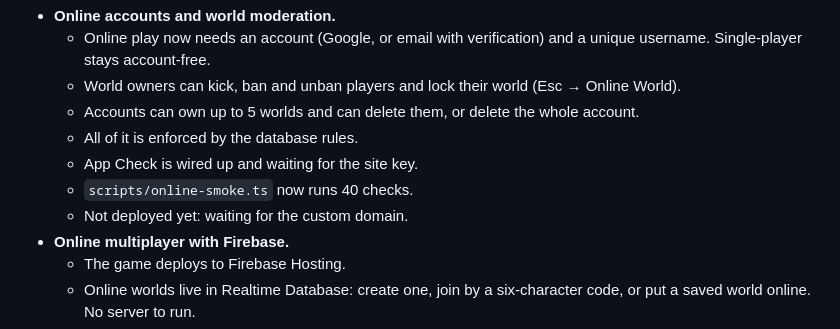
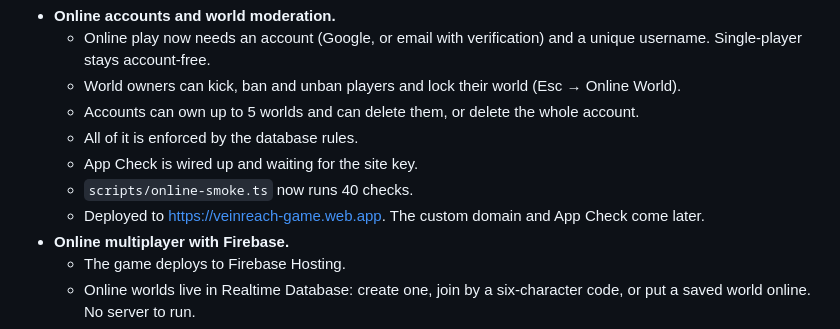
Before and after one commit to tomblackburnn/veinreach, a Markdown page: docs/PROGRESS.md, the part around the change. Rendered like a GitHub page.

```diff
--- a/docs/PROGRESS.md
+++ b/docs/PROGRESS.md
@@ -75,7 +75,7 @@ Numbers come from `npx tsx scripts/content-stats.ts`.
   - All of it is enforced by the database rules.
   - App Check is wired up and waiting for the site key.
   - `scripts/online-smoke.ts` now runs 40 checks.
-  - Not deployed yet: waiting for the custom domain.
+  - Deployed to https://veinreach-game.web.app. The custom domain and App Check come later.
 - **Online multiplayer with Firebase.**
   - The game deploys to Firebase Hosting.
   - Online worlds live in Realtime Database: create one, join by a six-character code, or put a saved world online. No server to run.
```
Also changed, not shown: docs/DEPLOYMENT.md (+9 -8 lines).
